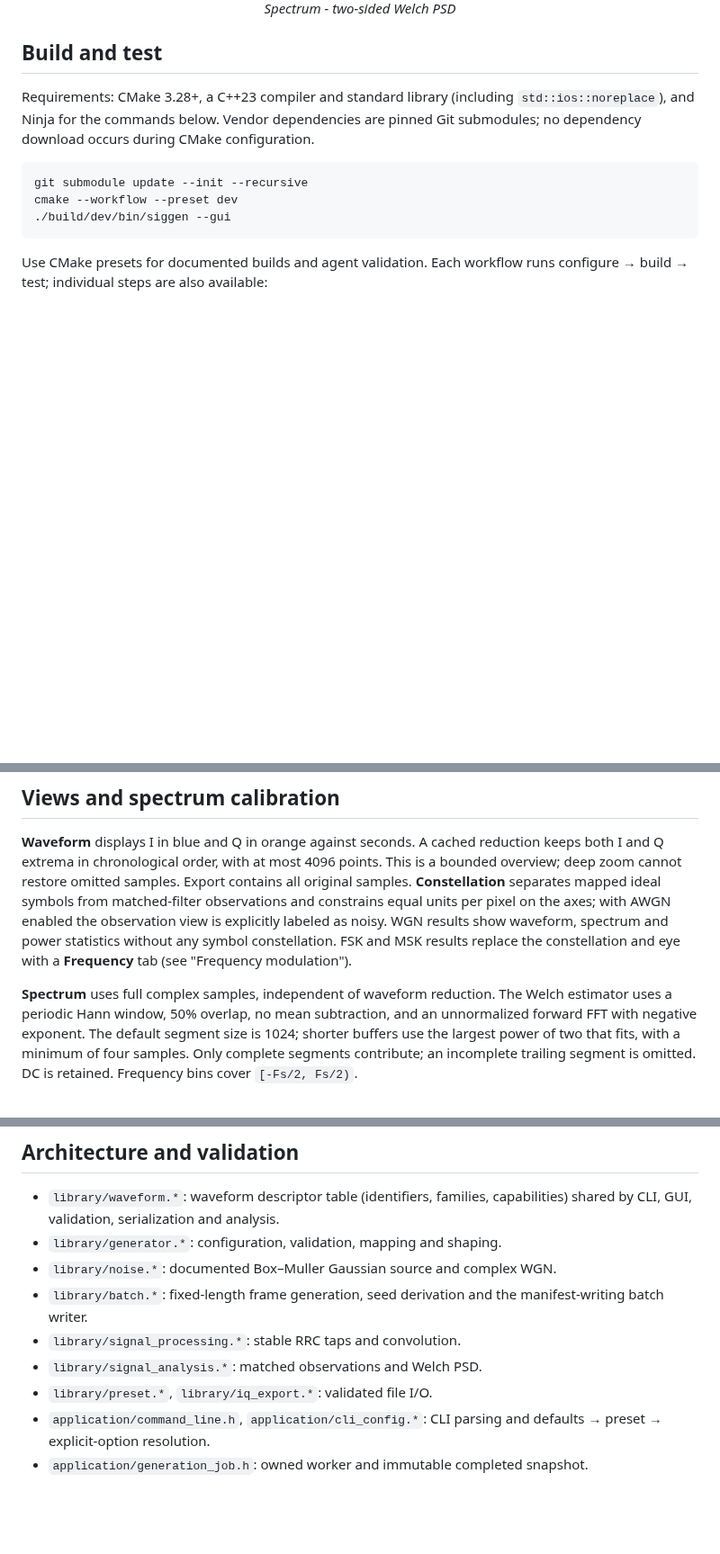
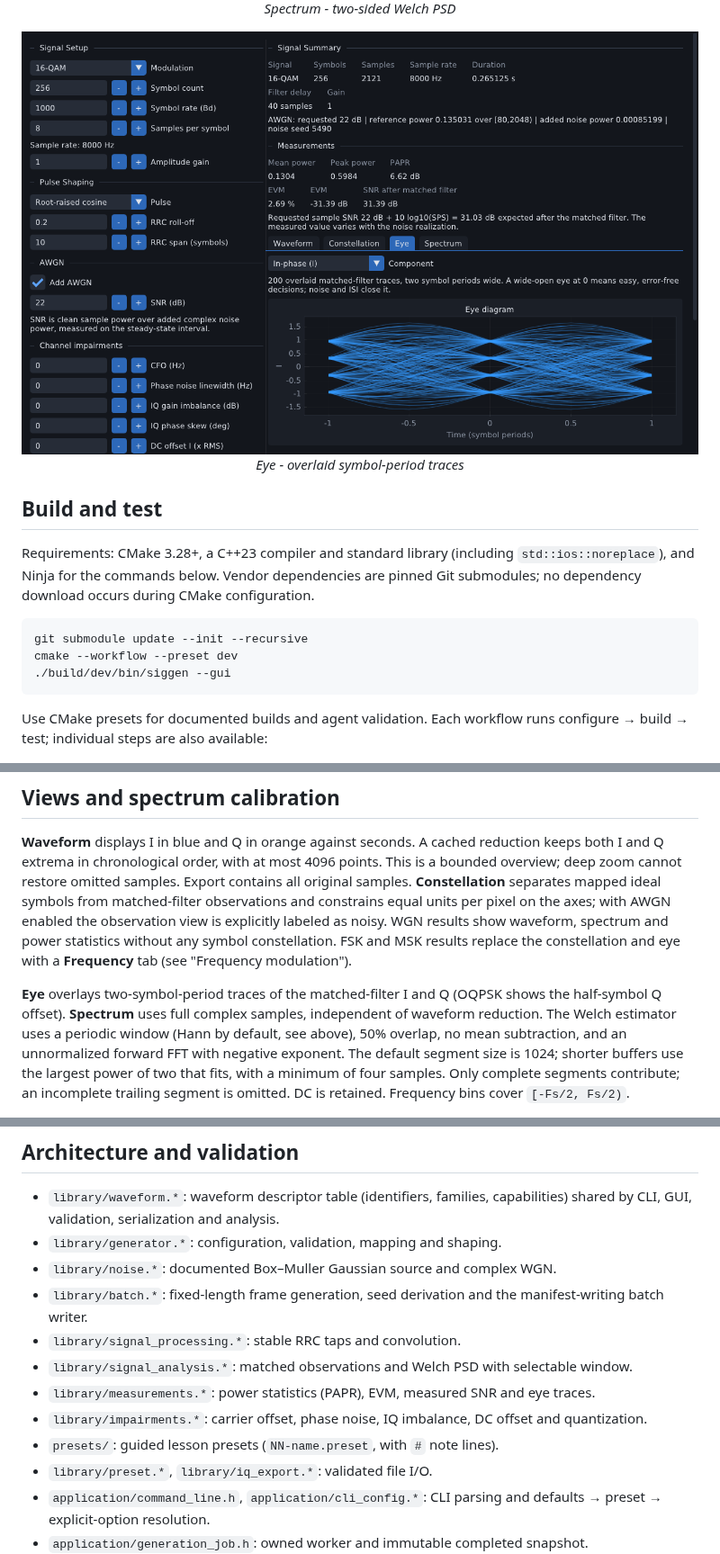
Before and after one commit to ronnymilleo/siggen, a Markdown page: README.md, 3 parts joined by grey strips. Shown at 90% size. Rendered like a GitHub page; pictures changed too: docs/images/gui-eye.png (added); blank space fills up the shorter version.

```diff
--- a/README.md
+++ b/README.md
@@ -19,6 +21,9 @@ training. This application generates complex baseband, not an RF carrier.
 
   <img width="900" src="docs/images/gui-spectrum.png" alt="Spectrum tab showing the two-sided Welch PSD" />
   <p align="center"><em>Spectrum - two-sided Welch PSD</em></p>
+
+  <img width="900" src="docs/images/gui-eye.png" alt="Eye tab showing the eye diagram of 16-QAM" />
+  <p align="center"><em>Eye - overlaid symbol-period traces</em></p>
 </div>
 
 ## Build and test
@@ -617,8 +622,9 @@ results show waveform, spectrum and power statistics without any symbol
 constellation. FSK and MSK results replace the constellation and eye with a
 **Frequency** tab (see "Frequency modulation").
 
-**Spectrum** uses full complex samples, independent of waveform reduction. The
-Welch estimator uses a periodic Hann window, 50% overlap, no mean subtraction,
+**Eye** overlays two-symbol-period traces of the matched-filter I and Q (OQPSK
+shows the half-symbol Q offset). **Spectrum** uses full complex samples, independent of waveform reduction. The
+Welch estimator uses a periodic window (Hann by default, see above), 50% overlap, no mean subtraction,
 and an unnormalized forward FFT with negative exponent. The default segment size
 is 1024; shorter buffers use the largest power of two that fits, with a minimum
 of four samples. Only complete segments contribute; an incomplete trailing
@@ -730,7 +736,10 @@ assert len(iq) == metadata["sample_count"]
 - `library/batch.*`: fixed-length frame generation, seed derivation and the
   manifest-writing batch writer.
 - `library/signal_processing.*`: stable RRC taps and convolution.
-- `library/signal_analysis.*`: matched observations and Welch PSD.
+- `library/signal_analysis.*`: matched observations and Welch PSD with selectable window.
+- `library/measurements.*`: power statistics (PAPR), EVM, measured SNR and eye traces.
+- `library/impairments.*`: carrier offset, phase noise, IQ imbalance, DC offset and quantization.
+- `presets/`: guided lesson presets (`NN-name.preset`, with `#` note lines).
 - `library/preset.*`, `library/iq_export.*`: validated file I/O.
 - `application/command_line.h`, `application/cli_config.*`: CLI parsing and
   defaults → preset → explicit-option resolution.
```
Also changed, not shown: other parts of README.md (+8 -6 lines), docs/images/gui-constellation.png, docs/images/gui-spectrum.png, docs/images/gui-waveform.png, 1 other file.
